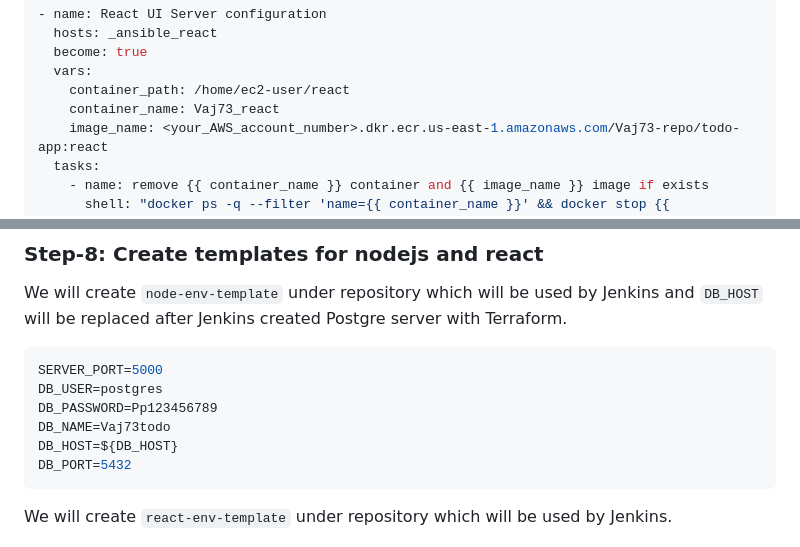
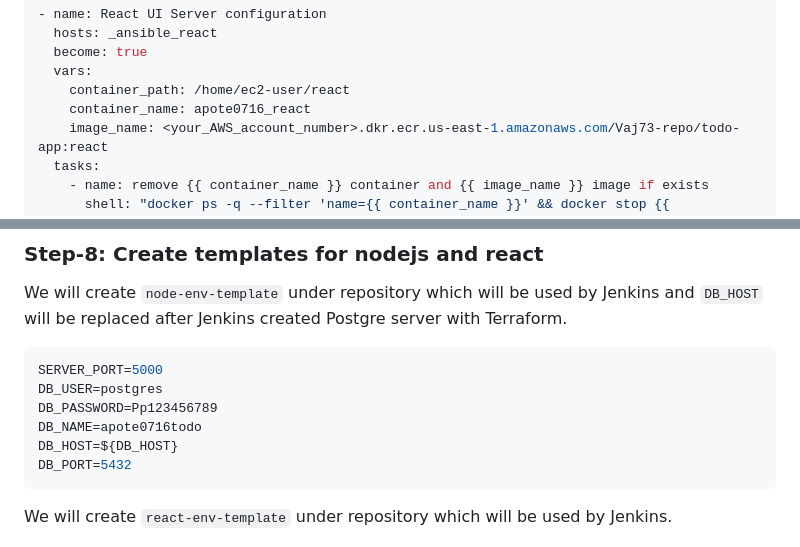
Before and after one commit to apote0716/AWS-DevOps-Projects, a Markdown page: 01. 20 DevOps Projects/Project-18_ Jenkins Pipeline for 3-Tier App with Ansible&Docker/README.md, 2 parts joined by grey strips. GitHub-like rendering.

````diff
--- a/01. 20 DevOps Projects/Project-18_ Jenkins Pipeline for 3-Tier App with Ansible&Docker/README.md
+++ b/01. 20 DevOps Projects/Project-18_ Jenkins Pipeline for 3-Tier App with Ansible&Docker/README.md
@@ -342,7 +342,7 @@ We will create a playbook `docker_project.yml` to configure 3 app servers with A
   become: true
   vars:
     container_path: /home/ec2-user/react
-    container_name: Vaj73_react
+    container_name: apote0716_react
     image_name: <your_AWS_account_number>.dkr.ecr.us-east-1.amazonaws.com/Vaj73-repo/todo-app:react
   tasks:
     - name: remove {{ container_name }} container and {{ image_name }} image if exists
@@ -364,7 +364,7 @@ We will create `node-env-template` under repository which will be used by Jenkin
 SERVER_PORT=5000
 DB_USER=postgres
 DB_PASSWORD=Pp123456789
-DB_NAME=Vaj73todo
+DB_NAME=apote0716todo
 DB_HOST=${DB_HOST}
 DB_PORT=5432
 ```
````
Also changed, not shown: other parts of 01. 20 DevOps Projects/Project-18_ Jenkins Pipeline for 3-Tier App with Ansible&Docker/README.md (+4 -4 lines).
